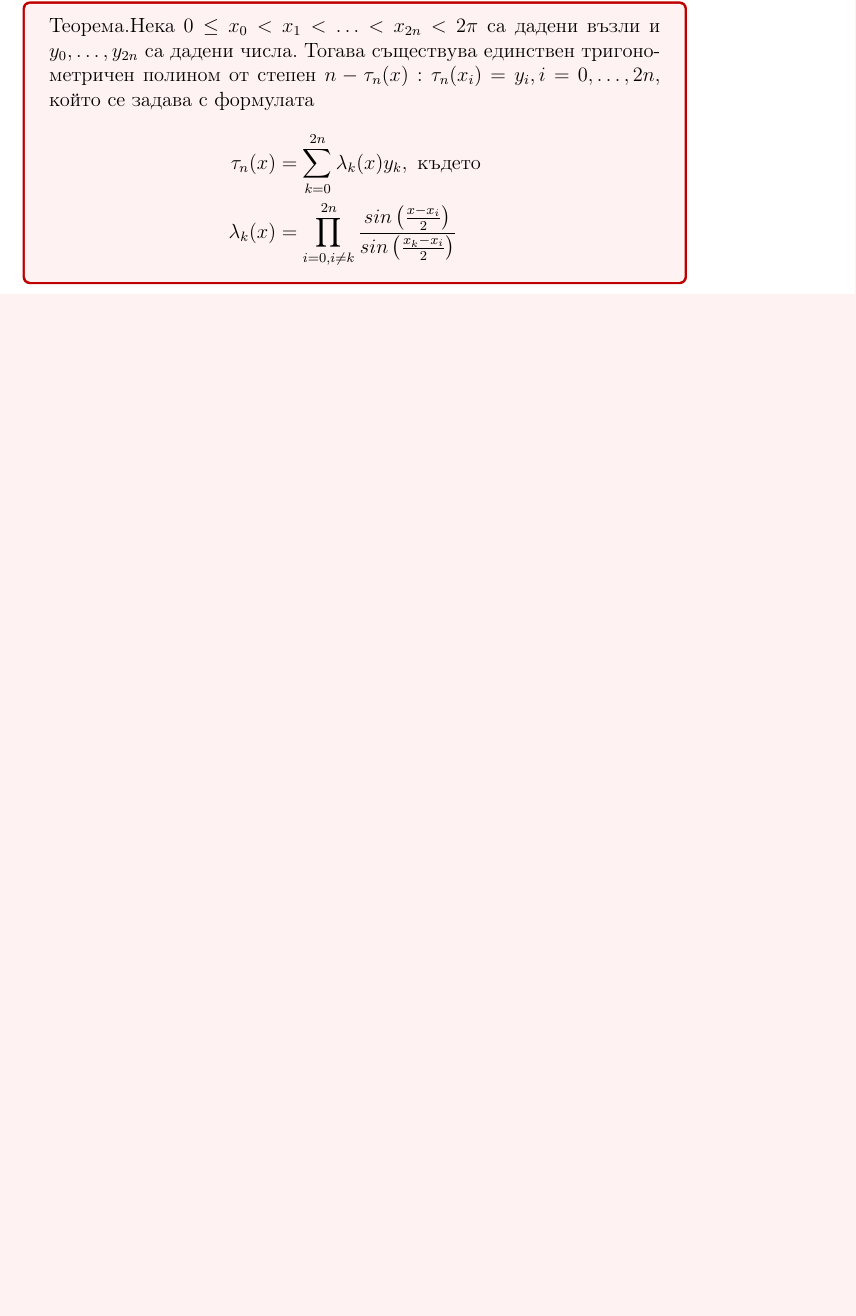
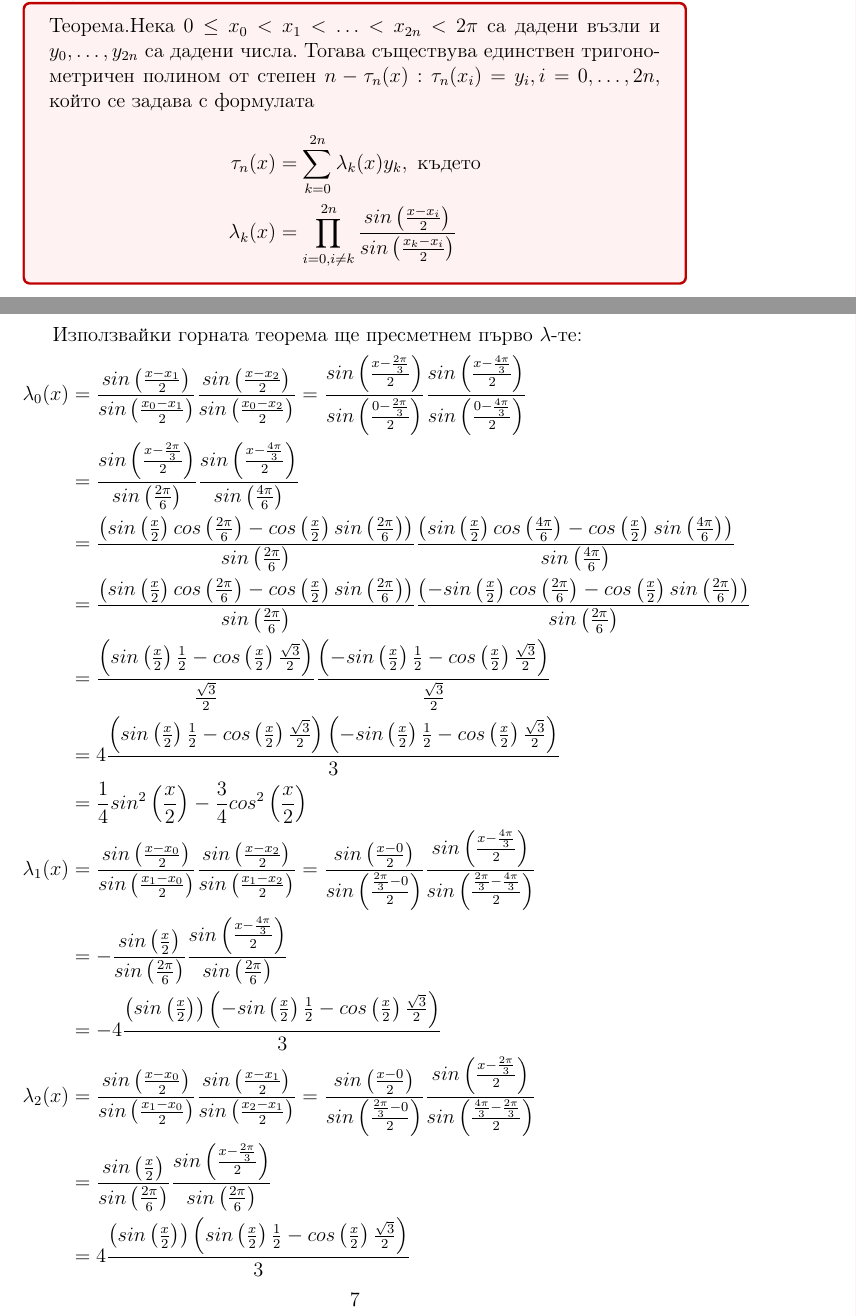
Before and after one commit to TediEve/master-degree, a LaTeX problem sheet (NumericalMethods/Problems_Second_Exam_NM.tex): part of page 7 of 13 before the commit and two parts of pages 7 and 8 of 15 after it, the two joined at a grey line, cut so that both start at the same text, the shorter picture padded with empty space. Compiled offline with pdfLaTeX.

Commit message:
Complete part 1 problems for the first exam

```diff
--- a/NumericalMethods/Problems_Second_Exam_NM.tex
+++ b/NumericalMethods/Problems_Second_Exam_NM.tex
@@ -241,4 +241,25 @@ p(x)=L_5(f;x) &= \sum_{k=0}^5f[0,\dotso,1]x\dotso(x-x_{k-1})\\
 \lambda_k(x)&=\prod_{i=0,i\neq k}^{2n}\frac{sin\left(\frac{x-x_i}{2}\right)}{sin\left(\frac{x_k-x_i}{2}\right)}
 \end{align*}
 \end{tcolorbox}
-
+Използвайки горната теорема ще пресметнем първо $\lambda$-те:
+\begin{align*}
+\lambda_0(x)&=\frac{sin\left(\frac{x-x_1}{2}\right)}{sin\left(\frac{x_0-x_1}{2}\right)}\frac{sin\left(\frac{x-x_2}{2}\right)}{sin\left(\frac{x_0-x_2}{2}\right)} = \frac{sin\left(\frac{x-\frac{2\pi}{3}}{2}\right)}{sin\left(\frac{0-\frac{2\pi}{3}}{2}\right)}\frac{sin\left(\frac{x-\frac{4\pi}{3}}{2}\right)}{sin\left(\frac{0-\frac{4\pi}{3}}{2}\right)}\\
+& = \frac{sin\left(\frac{x-\frac{2\pi}{3}}{2}\right)}{sin\left(\frac{2\pi}{6}\right)}\frac{sin\left(\frac{x-\frac{4\pi}{3}}{2}\right)}{sin\left(\frac{4\pi}{6}\right)}\\
+&=\frac{\left(sin\left(\frac{x}{2}\right)cos\left(\frac{2\pi}{6}\right)-cos\left(\frac{x}{2}\right)sin\left(\frac{2\pi}{6}\right)\right)}{sin\left(\frac{2\pi}{6}\right)}
+\frac{\left(sin\left(\frac{x}{2}\right)cos\left(\frac{4\pi}{6}\right)-cos\left(\frac{x}{2}\right)sin\left(\frac{4\pi}{6}\right)\right)}{sin\left(\frac{4\pi}{6}\right)}\\
+&=\frac{\left(sin\left(\frac{x}{2}\right)cos\left(\frac{2\pi}{6}\right)-cos\left(\frac{x}{2}\right)sin\left(\frac{2\pi}{6}\right)\right)}{sin\left(\frac{2\pi}{6}\right)}
+\frac{\left(-sin\left(\frac{x}{2}\right)cos\left(\frac{2\pi}{6}\right)-cos\left(\frac{x}{2}\right)sin\left(\frac{2\pi}{6}\right)\right)}{sin\left(\frac{2\pi}{6}\right)}\\
+&=\frac{\left(sin\left(\frac{x}{2}\right)\frac{1}{2}-cos\left(\frac{x}{2}\right)\frac{\sqrt3}{2}\right)}{\frac{\sqrt3}{2}}
+\frac{\left(-sin\left(\frac{x}{2}\right)\frac{1}{2}-cos\left(\frac{x}{2}\right)\frac{\sqrt3}{2}\right)}{\frac{\sqrt3}{2}}\\
+&=4\frac{\left(sin\left(\frac{x}{2}\right)\frac{1}{2}-cos\left(\frac{x}{2}\right)\frac{\sqrt3}{2}\right)
+\left(-sin\left(\frac{x}{2}\right)\frac{1}{2}-cos\left(\frac{x}{2}\right)\frac{\sqrt3}{2}\right)}{3}\\
+&=\frac{1}{4}sin^2\left(\frac{x}{2}\right)-\frac{3}{4}cos^2\left(\frac{x}{2}\right)\\
+\lambda_1(x)&=\frac{sin\left(\frac{x-x_0}{2}\right)}{sin\left(\frac{x_1-x_0}{2}\right)}\frac{sin\left(\frac{x-x_2}{2}\right)}{sin\left(\frac{x_1-x_2}{2}\right)} = \frac{sin\left(\frac{x-0}{2}\right)}{sin\left(\frac{\frac{2\pi}{3}-0}{2}\right)}\frac{sin\left(\frac{x-\frac{4\pi}{3}}{2}\right)}{sin\left(\frac{\frac{2\pi}{3}-\frac{4\pi}{3}}{2}\right)}\\
+&=-\frac{sin\left(\frac{x}{2}\right)}{sin\left(\frac{2\pi}{6}\right)}\frac{sin\left(\frac{x-\frac{4\pi}{3}}{2}\right)}{sin\left(\frac{2\pi}{6}\right)}\\
+&=-4\frac{\left(sin\left(\frac{x}{2}\right)\right)
+\left(-sin\left(\frac{x}{2}\right)\frac{1}{2}-cos\left(\frac{x}{2}\right)\frac{\sqrt3}{2}\right)}{3}\\
+\lambda_2(x)&=\frac{sin\left(\frac{x-x_0}{2}\right)}{sin\left(\frac{x_1-x_0}{2}\right)}\frac{sin\left(\frac{x-x_1}{2}\right)}{sin\left(\frac{x_2-x_1}{2}\right)} = \frac{sin\left(\frac{x-0}{2}\right)}{sin\left(\frac{\frac{2\pi}{3}-0}{2}\right)}\frac{sin\left(\frac{x-\frac{2\pi}{3}}{2}\right)}{sin\left(\frac{\frac{4\pi}{3}-\frac{2\pi}{3}}{2}\right)} \\
+&=\frac{sin\left(\frac{x}{2}\right)}{sin\left(\frac{2\pi}{6}\right)}\frac{sin\left(\frac{x-\frac{2\pi}{3}}{2}\right)}{sin\left(\frac{2\pi}{6}\right)} \\
+&=4\frac{\left(sin\left(\frac{x}{2}\right)\right)
+\left(sin\left(\frac{x}{2}\right)\frac{1}{2}-cos\left(\frac{x}{2}\right)\frac{\sqrt3}{2}\right)}{3}\\
+\end{align*}
@@ -244,0 +271 @@ p(x)=L_5(f;x) &= \sum_{k=0}^5f[0,\dotso,1]x\dotso(x-x_{k-1})\\
+\left(-sin\left(\frac{x}{2}\right)\frac{1}{2}-cos\left(\frac{x}{2}\right)\frac{\sqrt3}{2}\right)\\&+2\left(sin\left(\frac{x}{2}\right)\right)
@@ -244,0 +277 @@ p(x)=L_5(f;x) &= \sum_{k=0}^5f[0,\dotso,1]x\dotso(x-x_{k-1})\\
+&=\frac{4}{3}\Biggl(\frac{1}{4}sin^2\left(\frac{x}{2}\right)-\frac{3}{4}cos^2\left(\frac{x}{2}\right)+2sin^2\left(\frac{x}{2}\right)\Biggr)\\
```
Also changed, not shown: NumericalMethods/Problems_Second_Exam_NM.pdf, NumericalMethods/Problems_Second_Exam_NM.tex (16 more changed lines), 2 other files.
